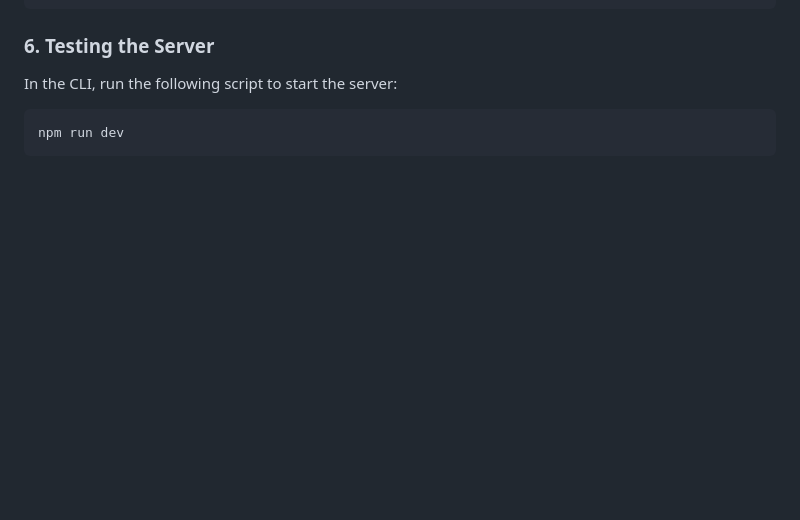
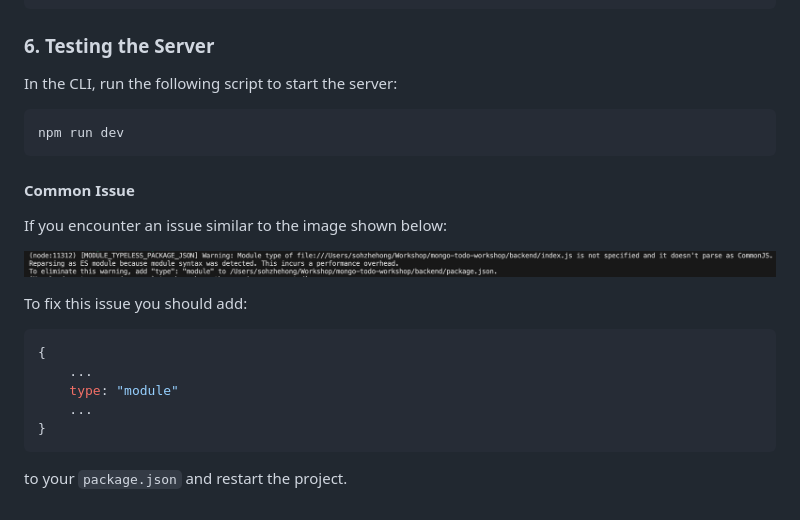
Before and after one commit to SohZHong/mongo-todo-workshop, a Markdown page: README.md, the part around the change. Drawn GitHub-style; pictures changed too: readme-images/commonjs-module-error.png (added); blank space fills up the shorter version.

Commit message:
add: esmodule fix

````diff
--- a/README.md
+++ b/README.md
@@ -287,3 +287,21 @@ In the CLI, run the following script to start the server:
 ```bash
 npm run dev
 ```
+
+#### Common Issue
+
+If you encounter an issue similar to the image shown below:
+
+![Syntax Error](/readme-images/commonjs-module-error.png)
+
+To fix this issue you should add:
+
+```json
+{
+    ...
+    type: "module"
+    ...
+}
+```
+
+to your `package.json` and restart the project.
````
Also changed, not shown: 1 other file.
